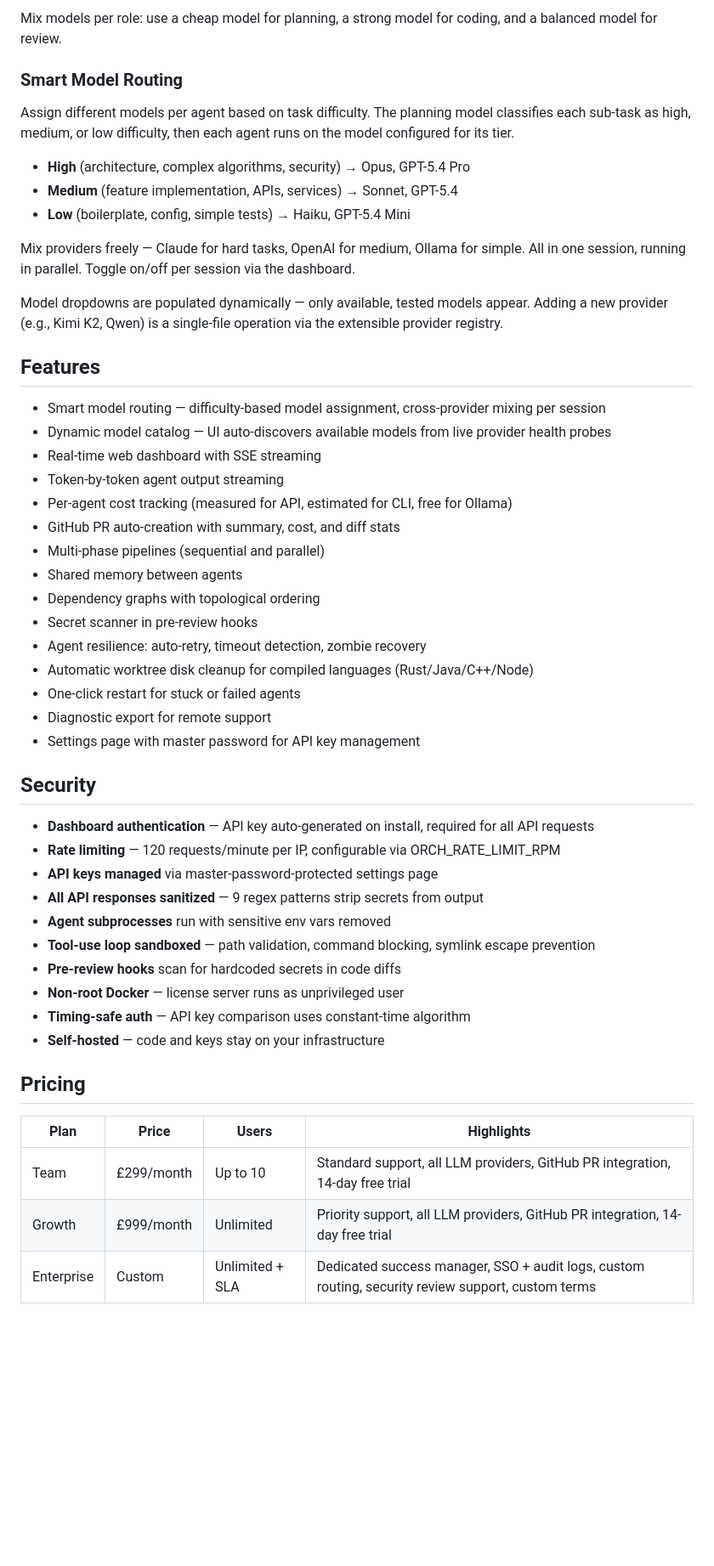
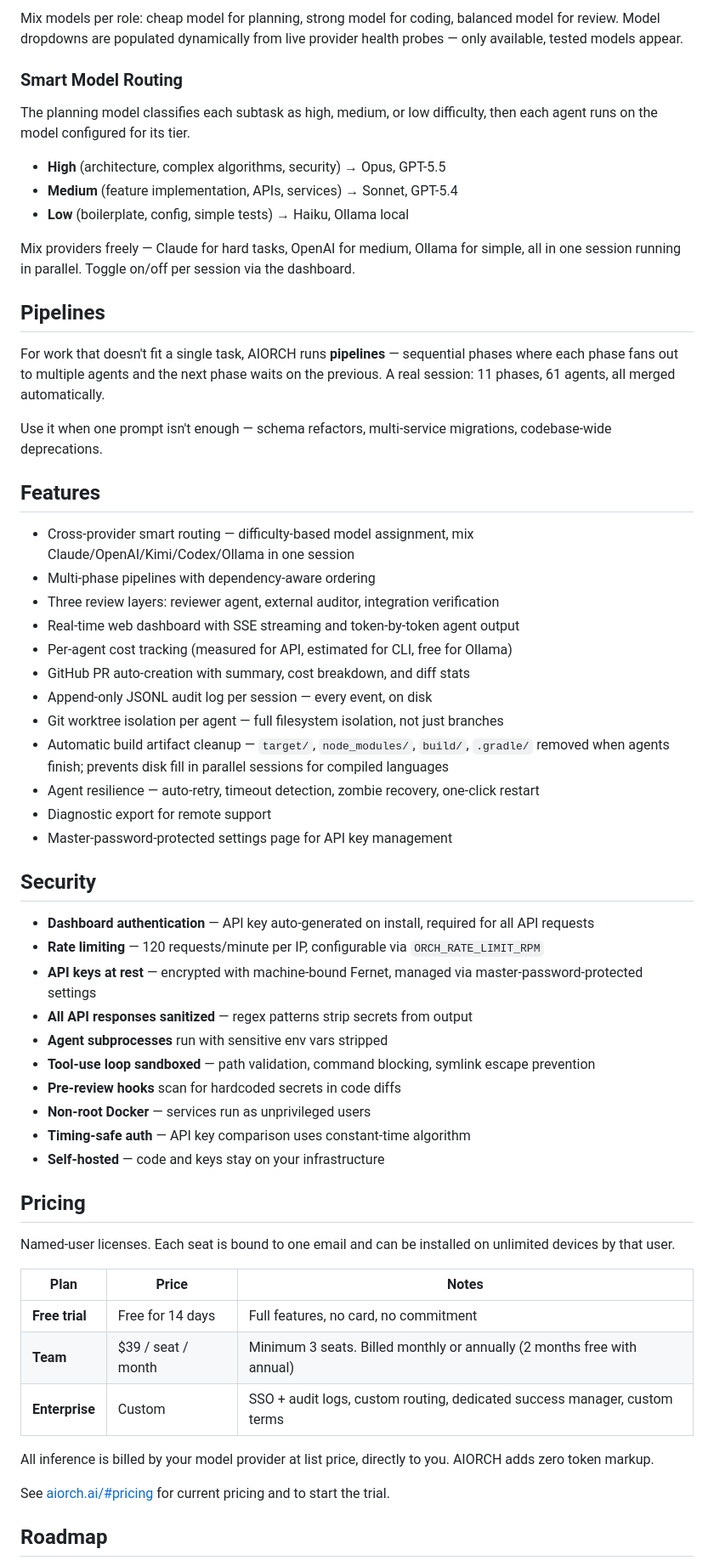
Before and after one commit to aiorch-ai/aiorch-public, a Markdown page: README.md, the part around one of its changes. Shown at 85% size. GitHub-like rendering; blank space fills up the shorter version.

```diff
--- a/README.md
+++ b/README.md
@@ -63,53 +61,63 @@ Open `http://localhost:1230` to access the dashboard.
 
-Mix models per role: use a cheap model for planning, a strong model for coding, and a balanced model for review.
+Mix models per role: cheap model for planning, strong model for coding, balanced model for review. Model dropdowns are populated dynamically from live provider health probes — only available, tested models appear.
 
 ### Smart Model Routing
 
-Assign different models per agent based on task difficulty. The planning model classifies each sub-task as high, medium, or low difficulty, then each agent runs on the model configured for its tier.
+The planning model classifies each subtask as high, medium, or low difficulty, then each agent runs on the model configured for its tier.
 
-- **High** (architecture, complex algorithms, security) → Opus, GPT-5.4 Pro
+- **High** (architecture, complex algorithms, security) → Opus, GPT-5.5
 - **Medium** (feature implementation, APIs, services) → Sonnet, GPT-5.4
-- **Low** (boilerplate, config, simple tests) → Haiku, GPT-5.4 Mini
+- **Low** (boilerplate, config, simple tests) → Haiku, Ollama local
 
-Mix providers freely — Claude for hard tasks, OpenAI for medium, Ollama for simple. All in one session, running in parallel. Toggle on/off per session via the dashboard.
+Mix providers freely — Claude for hard tasks, OpenAI for medium, Ollama for simple, all in one session running in parallel. Toggle on/off per session via the dashboard.
 
-Model dropdowns are populated dynamically — only available, tested models appear. Adding a new provider (e.g., Kimi K2, Qwen) is a single-file operation via the extensible provider registry.
+## Pipelines
+
+For work that doesn't fit a single task, AIORCH runs **pipelines** — sequential phases where each phase fans out to multiple agents and the next phase waits on the previous. A real session: 11 phases, 61 agents, all merged automatically.
+
+Use it when one prompt isn't enough — schema refactors, multi-service migrations, codebase-wide deprecations.
 
 ## Features
 
-- Smart model routing — difficulty-based model assignment, cross-provider mixing per session
-- Dynamic model catalog — UI auto-discovers available models from live provider health probes
-- Real-time web dashboard with SSE streaming
-- Token-by-token agent output streaming
+- Cross-provider smart routing — difficulty-based model assignment, mix Claude/OpenAI/Kimi/Codex/Ollama in one session
+- Multi-phase pipelines with dependency-aware ordering
+- Three review layers: reviewer agent, external auditor, integration verification
+- Real-time web dashboard with SSE streaming and token-by-token agent output
 - Per-agent cost tracking (measured for API, estimated for CLI, free for Ollama)
-- GitHub PR auto-creation with summary, cost, and diff stats
-- Multi-phase pipelines (sequential and parallel)
-- Shared memory between agents
-- Dependency graphs with topological ordering
-- Secret scanner in pre-review hooks
-- Agent resilience: auto-retry, timeout detection, zombie recovery
-- Automatic worktree disk cleanup for compiled languages (Rust/Java/C++/Node)
-- One-click restart for stuck or failed agents
+- GitHub PR auto-creation with summary, cost breakdown, and diff stats
+- Append-only JSONL audit log per session — every event, on disk
+- Git worktree isolation per agent — full filesystem isolation, not just branches
+- Automatic build artifact cleanup — `target/`, `node_modules/`, `build/`, `.gradle/` removed when agents finish; prevents disk fill in parallel sessions for compiled languages
+- Agent resilience — auto-retry, timeout detection, zombie recovery, one-click restart
 - Diagnostic export for remote support
-- Settings page with master password for API key management
+- Master-password-protected settings page for API key management
 
 ## Security
 
 - **Dashboard authentication** — API key auto-generated on install, required for all API requests
-- **Rate limiting** — 120 requests/minute per IP, configurable via ORCH_RATE_LIMIT_RPM
-- **API keys managed** via master-password-protected settings page
-- **All API responses sanitized** — 9 regex patterns strip secrets from output
-- **Agent subprocesses** run with sensitive env vars removed
+- **Rate limiting** — 120 requests/minute per IP, configurable via `ORCH_RATE_LIMIT_RPM`
+- **API keys at rest** — encrypted with machine-bound Fernet, managed via master-password-protected settings
+- **All API responses sanitized** — regex patterns strip secrets from output
+- **Agent subprocesses** run with sensitive env vars stripped
 - **Tool-use loop sandboxed** — path validation, command blocking, symlink escape prevention
 - **Pre-review hooks** scan for hardcoded secrets in code diffs
-- **Non-root Docker** — license server runs as unprivileged user
+- **Non-root Docker** — services run as unprivileged users
 - **Timing-safe auth** — API key comparison uses constant-time algorithm
 - **Self-hosted** — code and keys stay on your infrastructure
 
 ## Pricing
 
-| Plan | Price | Users | Highlights |
-|------|-------|-------|------------|
-| Team | £299/month | Up to 10 | Standard support, all LLM providers, GitHub PR integration, 14-day free trial |
-| Growth | £999/month | Unlimited | Priority support, all LLM providers, GitHub PR integration, 14-day free trial |
-| Enterprise | Custom | Unlimited + SLA | Dedicated success manager, SSO + audit logs, custom routing, security review support, custom terms |
+Named-user licenses. Each seat is bound to one email and can be installed on unlimited devices by that user.
+
+| Plan | Price | Notes |
+|---|---|---|
+| **Free trial** | Free for 14 days | Full features, no card, no commitment |
+| **Team** | $39 / seat / month | Minimum 3 seats. Billed monthly or annually (2 months free with annual) |
+| **Enterprise** | Custom | SSO + audit logs, custom routing, dedicated success manager, custom terms |
+
+All inference is billed by your model provider at list price, directly to you. AIORCH adds zero token markup.
+
+See [aiorch.ai/#pricing](https://aiorch.ai/#pricing) for current pricing and to start the trial.
+
+## Roadmap
+
```
Also changed, not shown: other parts of README.md (+44 -42 lines).
